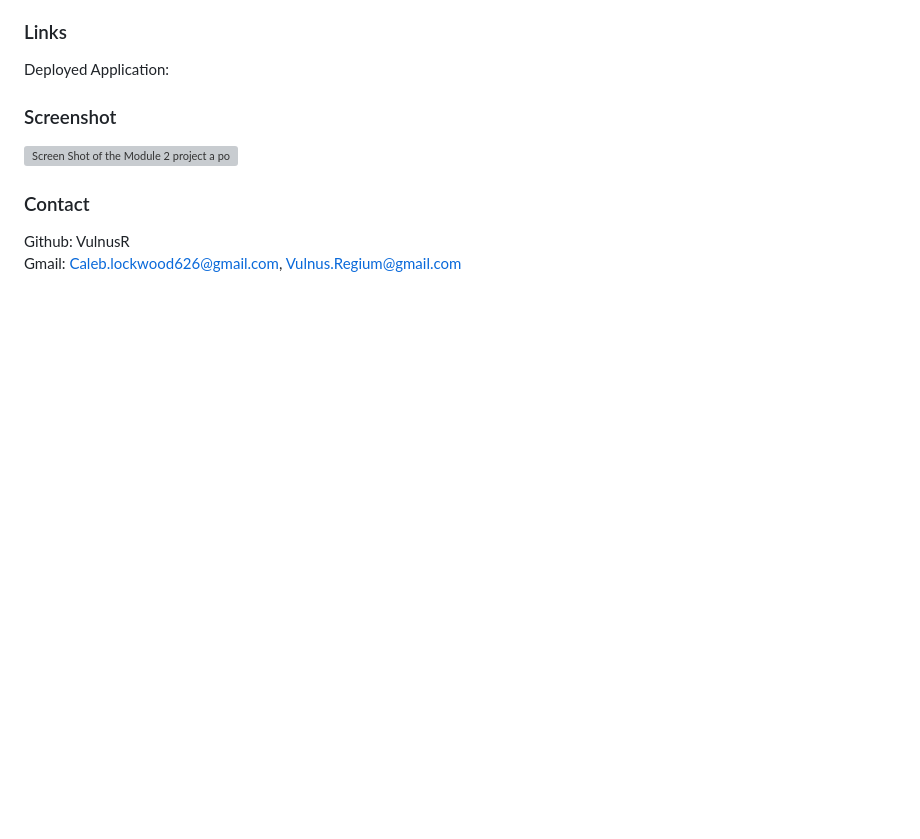
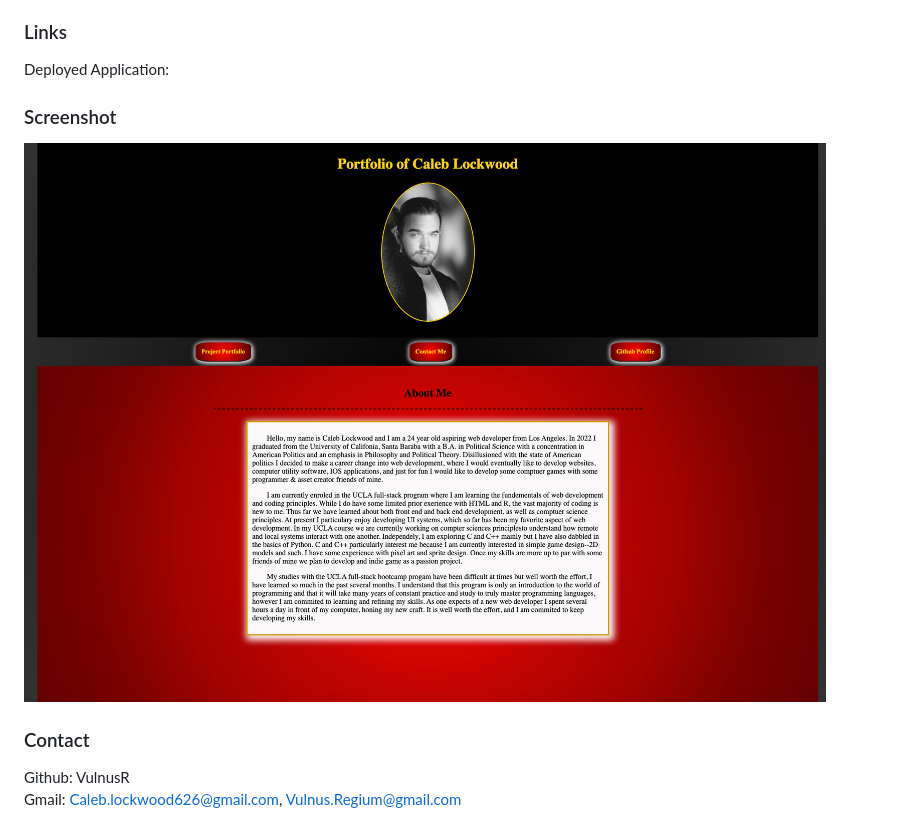
Before and after one commit to VulnusR/CSLockwood-M2-SimplePortfolio, a Markdown page: README.md, the part around the change. Drawn GitHub-style; pictures changed too: assets/Images/READMEss.png (added); blank space fills up the shorter version; grey boxes are pictures that could not be loaded.

Commit message:
READ ME Scren Shot added

```diff
--- a/README.md
+++ b/README.md
@@ -38,7 +38,7 @@ Deployed Application:
 
 ### Screenshot
 
-![Screen Shot of the Module 2 project a portfolio homepage](./assets/images/CalSS.png "Module 2 homepage")
+![Screen Shot of the Module 2 project a portfolio homepage](./assets/Images/READMEss.png "Module 2 homepage")
 
 ### Contact
 
```
Also changed, not shown: 3 other files.
